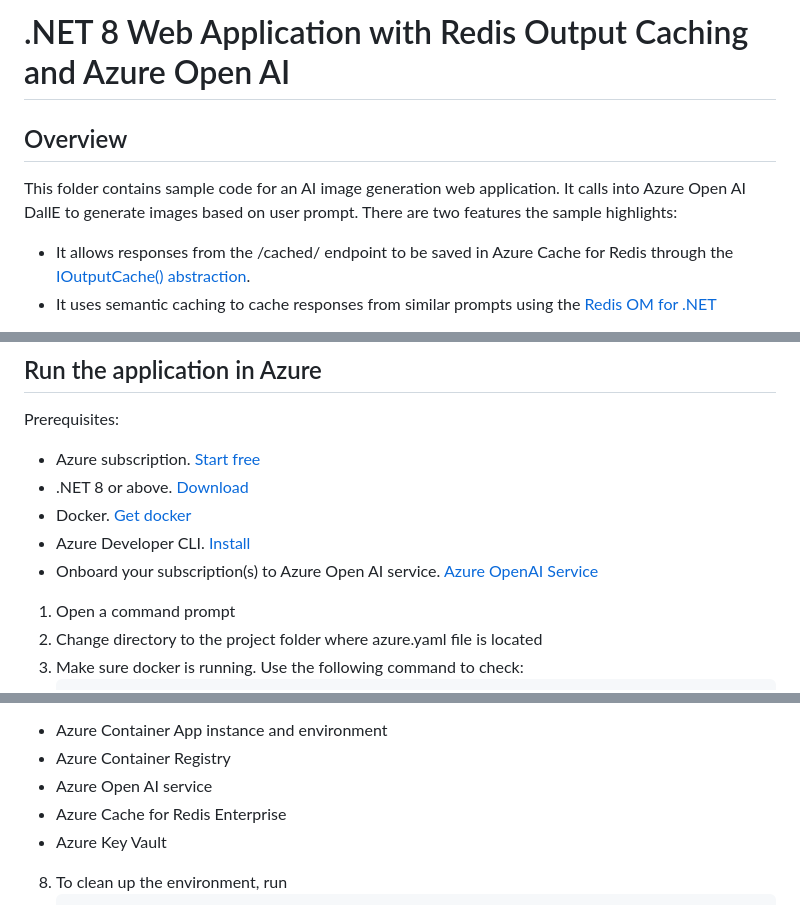
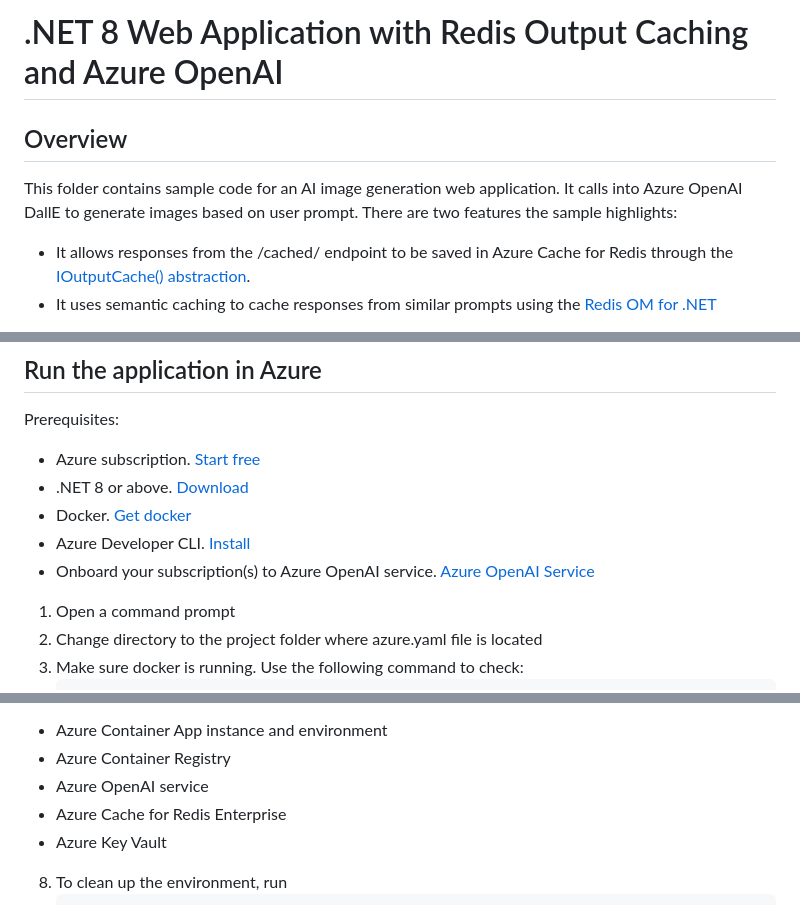
Before and after one commit to Azure-Samples/azure-cache-redis-samples, a Markdown page: tutorial/output-cache-open-ai/README.md, 3 parts joined by grey strips. Rendered like a GitHub page.

Commit message:
Update README.md  (Typo "Azure Open AI"→"Azure OpenAI")
https://github.com/Azure-Samples/azure-cache-redis-samples/blob/main/tutorial/output-cache-open-ai/README.md
#PingMSFTDocs

```diff
--- a/tutorial/output-cache-open-ai/README.md
+++ b/tutorial/output-cache-open-ai/README.md
@@ -1,7 +1,7 @@
-# .NET 8 Web Application with Redis Output Caching and Azure Open AI
+# .NET 8 Web Application with Redis Output Caching and Azure OpenAI
 
 ## Overview
-This folder contains sample code for an AI image generation web application. It calls into Azure Open AI DallE to generate images based on user prompt. There are two features the sample highlights:
+This folder contains sample code for an AI image generation web application. It calls into Azure OpenAI DallE to generate images based on user prompt. There are two features the sample highlights:
 * It allows responses from the /cached/ endpoint to be saved in Azure Cache for Redis through the [IOutputCache() abstraction](https://learn.microsoft.com/aspnet/core/performance/caching/output?preserve-view=true&view=aspnetcore-8.0#cache-storage).
 * It uses semantic caching to cache responses from similar prompts using the [Redis OM for .NET](https://github.com/redis/redis-om-dotnet)
 
@@ -37,7 +37,7 @@ Prerequisites:
 - .NET 8 or above. [Download](https://dotnet.microsoft.com/download/dotnet/8.0)
 - Docker. [Get docker](https://docs.docker.com/get-docker/)
 - Azure Developer CLI. [Install](https://learn.microsoft.com/azure/developer/azure-developer-cli/install-azd?tabs=winget-windows%2Cbrew-mac%2Cscript-linux&pivots=os-windows)
-- Onboard your subscription(s) to Azure Open AI service. [Azure OpenAI Service](https://azure.microsoft.com/products/ai-services/openai-service/?ef_id=_k_3f5cdbf9b7621328b33fbdbb24786555_k_&OCID=AIDcmm5edswduu_SEM__k_3f5cdbf9b7621328b33fbdbb24786555_k_&msclkid=3f5cdbf9b7621328b33fbdbb24786555)
+- Onboard your subscription(s) to Azure OpenAI service. [Azure OpenAI Service](https://azure.microsoft.com/products/ai-services/openai-service/?ef_id=_k_3f5cdbf9b7621328b33fbdbb24786555_k_&OCID=AIDcmm5edswduu_SEM__k_3f5cdbf9b7621328b33fbdbb24786555_k_&msclkid=3f5cdbf9b7621328b33fbdbb24786555)
 
 1. Open a command prompt
 2. Change directory to the project folder where azure.yaml file is located
@@ -66,7 +66,7 @@ Prerequisites:
 7. This will create all the resources needed to run the sample:
 - Azure Container App instance and environment
 - Azure Container Registry
-- Azure Open AI service
+- Azure OpenAI service
 - Azure Cache for Redis Enterprise
 - Azure Key Vault
 
```
